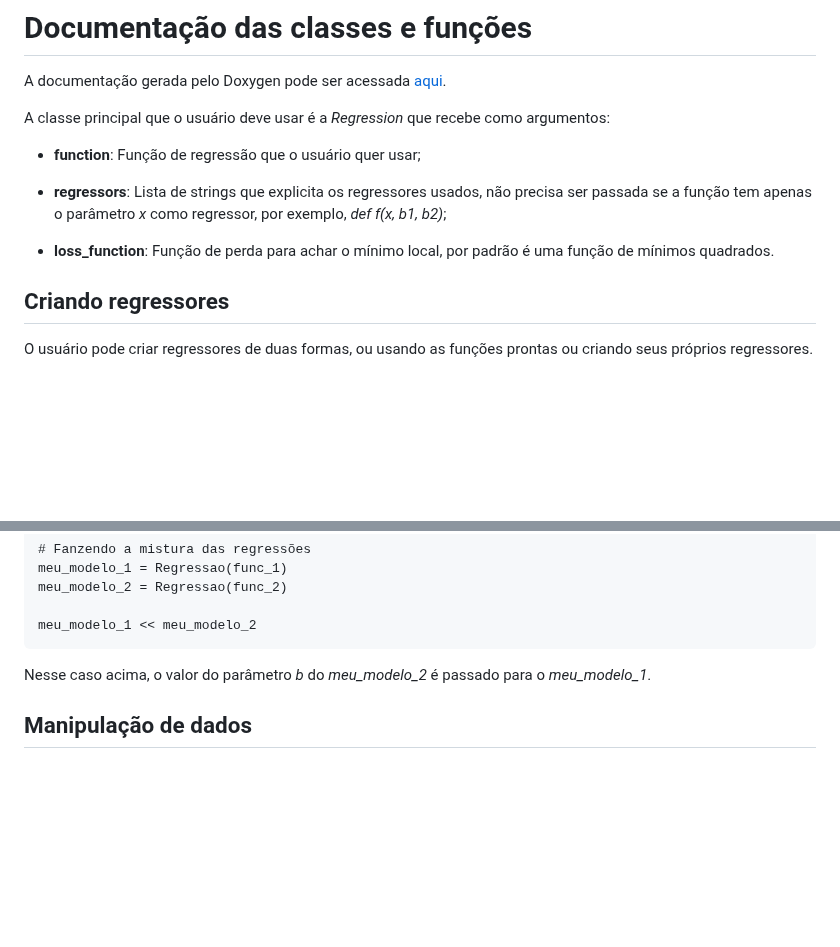
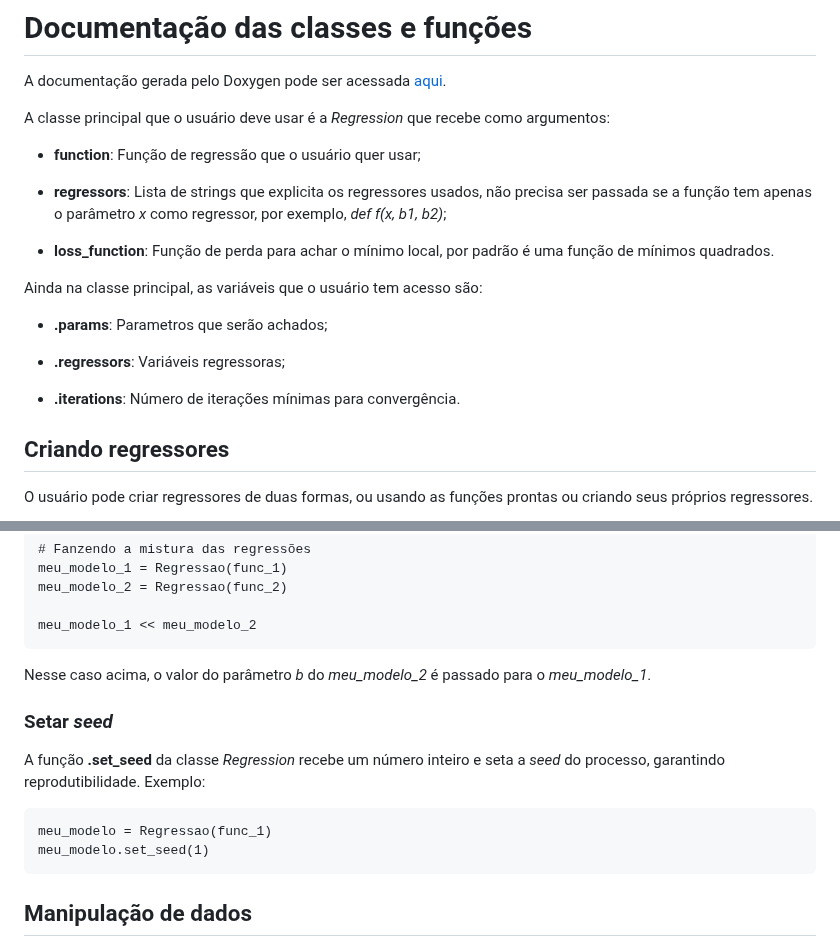
Before and after one commit to IanAguiar-ai/free_regression, a Markdown page: README.md, 2 parts joined by grey strips. GitHub-like rendering; blank space fills up the shorter version.

Commit message:
Version: 1.0.12 - 24-09-2024 - 15:21

````diff
--- a/README.md
+++ b/README.md
@@ -53,6 +53,14 @@ A classe principal que o usuário deve usar é a *Regression* que recebe como ar
 - **regressors**: Lista de strings que explicita os regressores usados, não precisa ser passada se a função tem apenas o parâmetro *x* como regressor, por exemplo, *def f(x, b1, b2)*;
 
 - **loss_function**: Função de perda para achar o mínimo local, por padrão é uma função de mínimos quadrados.
+
+Ainda na classe principal, as variáveis que o usuário tem acesso são:
+
+- **.params**: Parametros que serão achados;
+
+- **.regressors**: Variáveis regressoras;
+
+- **.iterations**: Número de iterações mínimas para convergência.
 
 ## Criando regressores
 
@@ -373,6 +381,15 @@ meu_modelo_1 << meu_modelo_2
 
 Nesse caso acima, o valor do parâmetro *b* do *meu_modelo_2* é passado para o *meu_modelo_1*.
 
+### Setar *seed*
+
+A função **.set_seed** da classe *Regression* recebe um número inteiro e seta a *seed* do processo, garantindo reprodutibilidade. Exemplo:
+
+```
+meu_modelo = Regressao(func_1)
+meu_modelo.set_seed(1)
+```
+
 ## Manipulação de dados
 
 Existe funções, que auxiliam o usuário a tratar os dados, por exemplo, a função **to_dummy**, essa função recebe uma lista de listas onde algumas colunas são categóricas, e desde que, nas variáveis categóricas apareçam todas as categorias, ele cria colunas dummys novas, para cada categoria em ordem alfabetica por coluna categórica. Exemplo:
````
Also changed, not shown: other parts of README.md (+1 -1 lines).
